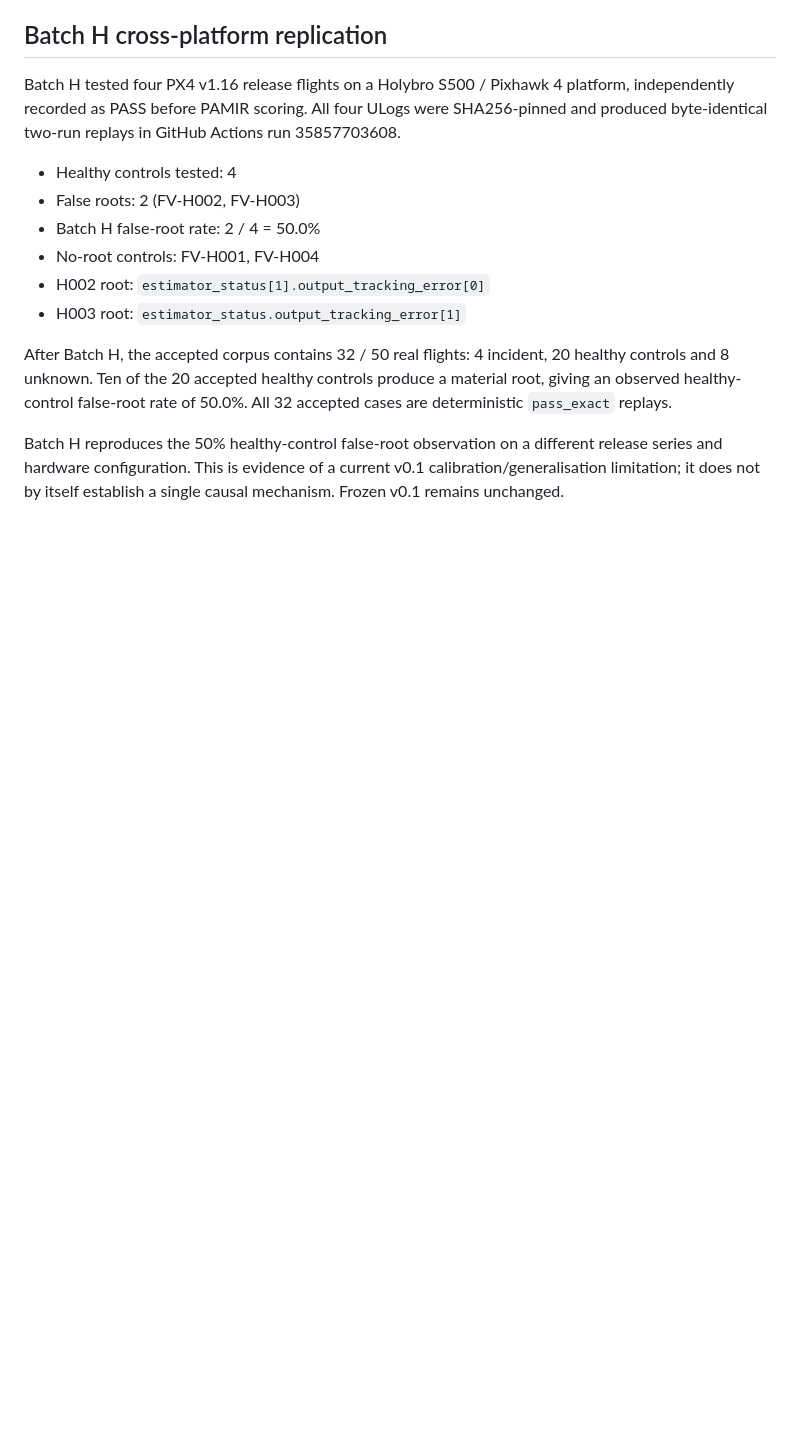
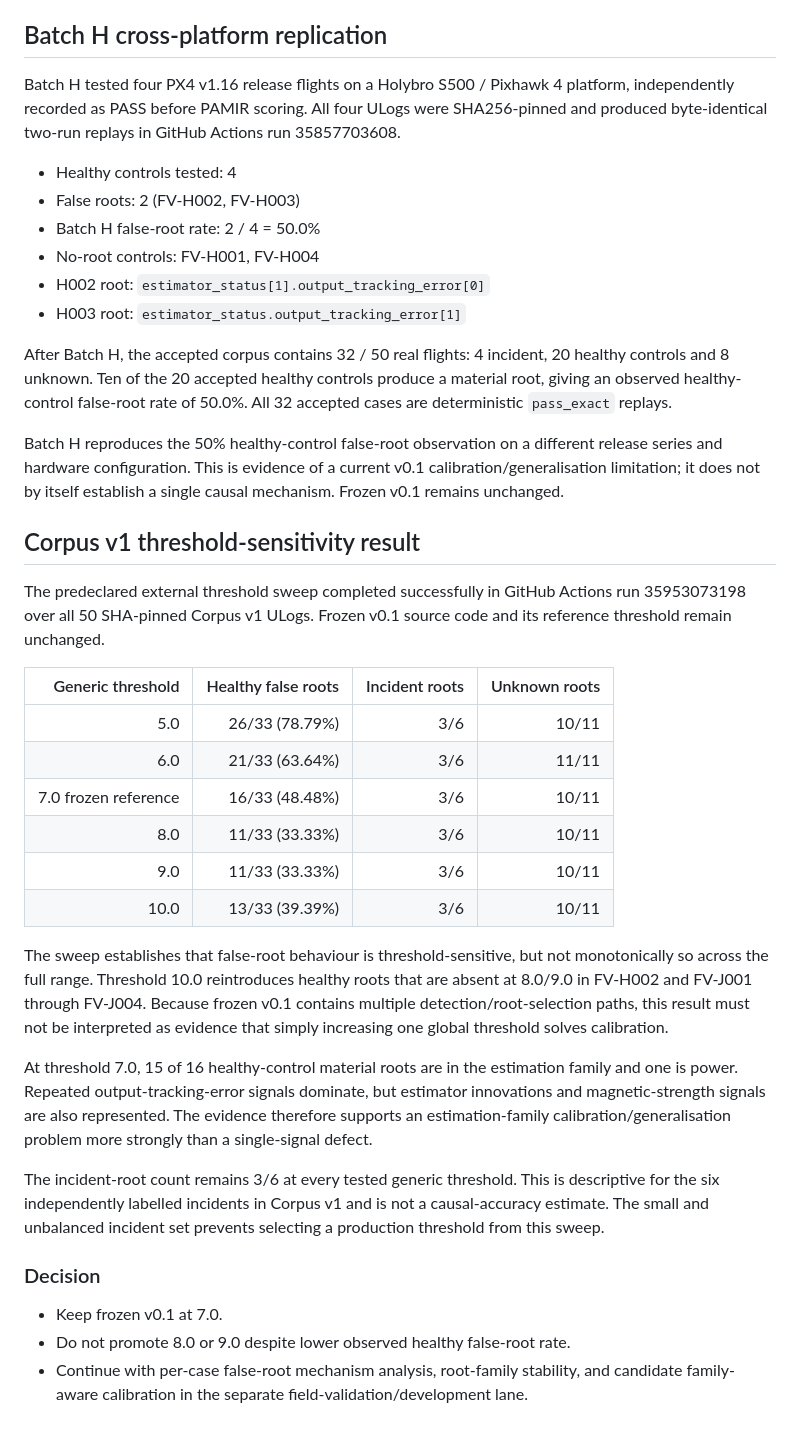
Before and after one commit to yigitcan-ozturk/pamir, a Markdown page: field-validation/ERROR_ANALYSIS.md, the part around the change. Drawn GitHub-style; blank space fills up the shorter version.

Commit message:
field-validation: add Corpus v1 false-root sensitivity analysis

```diff
--- a/field-validation/ERROR_ANALYSIS.md
+++ b/field-validation/ERROR_ANALYSIS.md
@@ -67,3 +67,29 @@ Batch H tested four PX4 v1.16 release flights on a Holybro S500 / Pixhawk 4 plat
 After Batch H, the accepted corpus contains 32 / 50 real flights: 4 incident, 20 healthy controls and 8 unknown. Ten of the 20 accepted healthy controls produce a material root, giving an observed healthy-control false-root rate of 50.0%. All 32 accepted cases are deterministic `pass_exact` replays.
 
 Batch H reproduces the 50% healthy-control false-root observation on a different release series and hardware configuration. This is evidence of a current v0.1 calibration/generalisation limitation; it does not by itself establish a single causal mechanism. Frozen v0.1 remains unchanged.
+
+
+## Corpus v1 threshold-sensitivity result
+
+The predeclared external threshold sweep completed successfully in GitHub Actions run 35953073198 over all 50 SHA-pinned Corpus v1 ULogs. Frozen v0.1 source code and its reference threshold remain unchanged.
+
+| Generic threshold | Healthy false roots | Incident roots | Unknown roots |
+| ---: | ---: | ---: | ---: |
+| 5.0 | 26/33 (78.79%) | 3/6 | 10/11 |
+| 6.0 | 21/33 (63.64%) | 3/6 | 11/11 |
+| 7.0 frozen reference | 16/33 (48.48%) | 3/6 | 10/11 |
+| 8.0 | 11/33 (33.33%) | 3/6 | 10/11 |
+| 9.0 | 11/33 (33.33%) | 3/6 | 10/11 |
+| 10.0 | 13/33 (39.39%) | 3/6 | 10/11 |
+
+The sweep establishes that false-root behaviour is threshold-sensitive, but not monotonically so across the full range. Threshold 10.0 reintroduces healthy roots that are absent at 8.0/9.0 in FV-H002 and FV-J001 through FV-J004. Because frozen v0.1 contains multiple detection/root-selection paths, this result must not be interpreted as evidence that simply increasing one global threshold solves calibration.
+
+At threshold 7.0, 15 of 16 healthy-control material roots are in the estimation family and one is power. Repeated output-tracking-error signals dominate, but estimator innovations and magnetic-strength signals are also represented. The evidence therefore supports an estimation-family calibration/generalisation problem more strongly than a single-signal defect.
+
+The incident-root count remains 3/6 at every tested generic threshold. This is descriptive for the six independently labelled incidents in Corpus v1 and is not a causal-accuracy estimate. The small and unbalanced incident set prevents selecting a production threshold from this sweep.
+
+### Decision
+
+- Keep frozen v0.1 at 7.0.
+- Do not promote 8.0 or 9.0 despite lower observed healthy false-root rate.
+- Continue with per-case false-root mechanism analysis, root-family stability, and candidate family-aware calibration in the separate field-validation/development lane.
```
